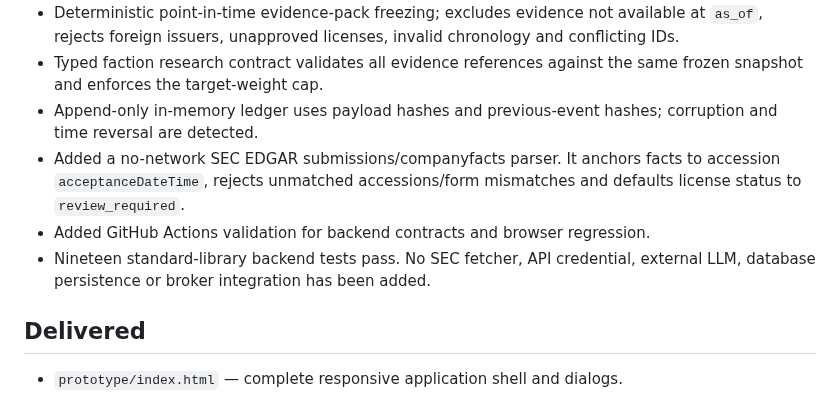
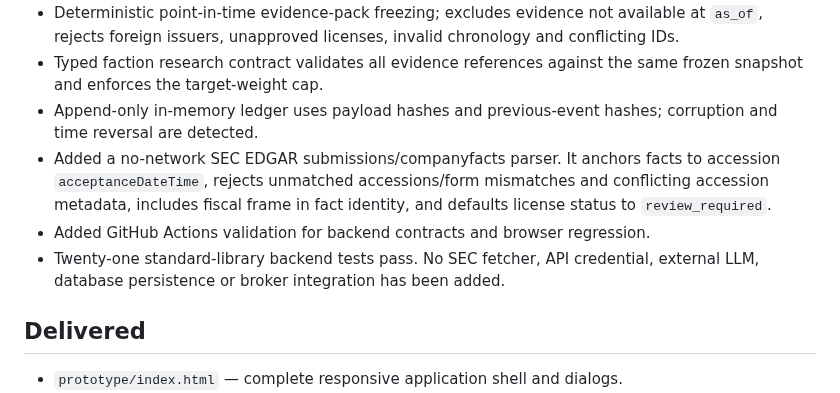
Before and after one commit to jinngimk-lang/wendnag, a Markdown page: 11-ai-arena/STATUS.md, the part around the change. GitHub-like rendering.

Commit message:
docs(ai-arena): update SEC adapter test milestone

```diff
--- a/11-ai-arena/STATUS.md
+++ b/11-ai-arena/STATUS.md
@@ -65,9 +65,9 @@
 - Deterministic point-in-time evidence-pack freezing; excludes evidence not available at `as_of`, rejects foreign issuers, unapproved licenses, invalid chronology and conflicting IDs.
 - Typed faction research contract validates all evidence references against the same frozen snapshot and enforces the target-weight cap.
 - Append-only in-memory ledger uses payload hashes and previous-event hashes; corruption and time reversal are detected.
-- Added a no-network SEC EDGAR submissions/companyfacts parser. It anchors facts to accession `acceptanceDateTime`, rejects unmatched accessions/form mismatches and defaults license status to `review_required`.
+- Added a no-network SEC EDGAR submissions/companyfacts parser. It anchors facts to accession `acceptanceDateTime`, rejects unmatched accessions/form mismatches and conflicting accession metadata, includes fiscal frame in fact identity, and defaults license status to `review_required`.
 - Added GitHub Actions validation for backend contracts and browser regression.
-- Nineteen standard-library backend tests pass. No SEC fetcher, API credential, external LLM, database persistence or broker integration has been added.
+- Twenty-one standard-library backend tests pass. No SEC fetcher, API credential, external LLM, database persistence or broker integration has been added.
 
 ## Delivered
 
```
